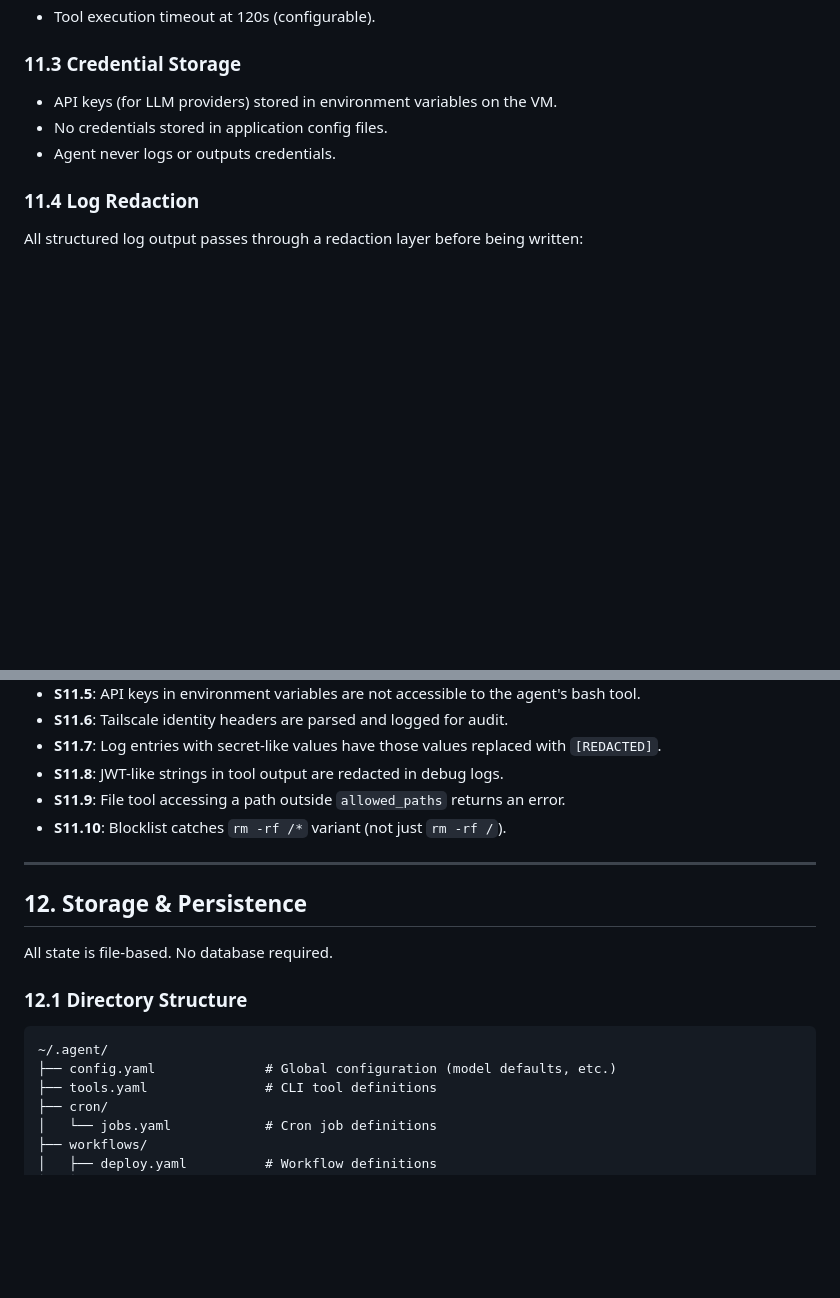
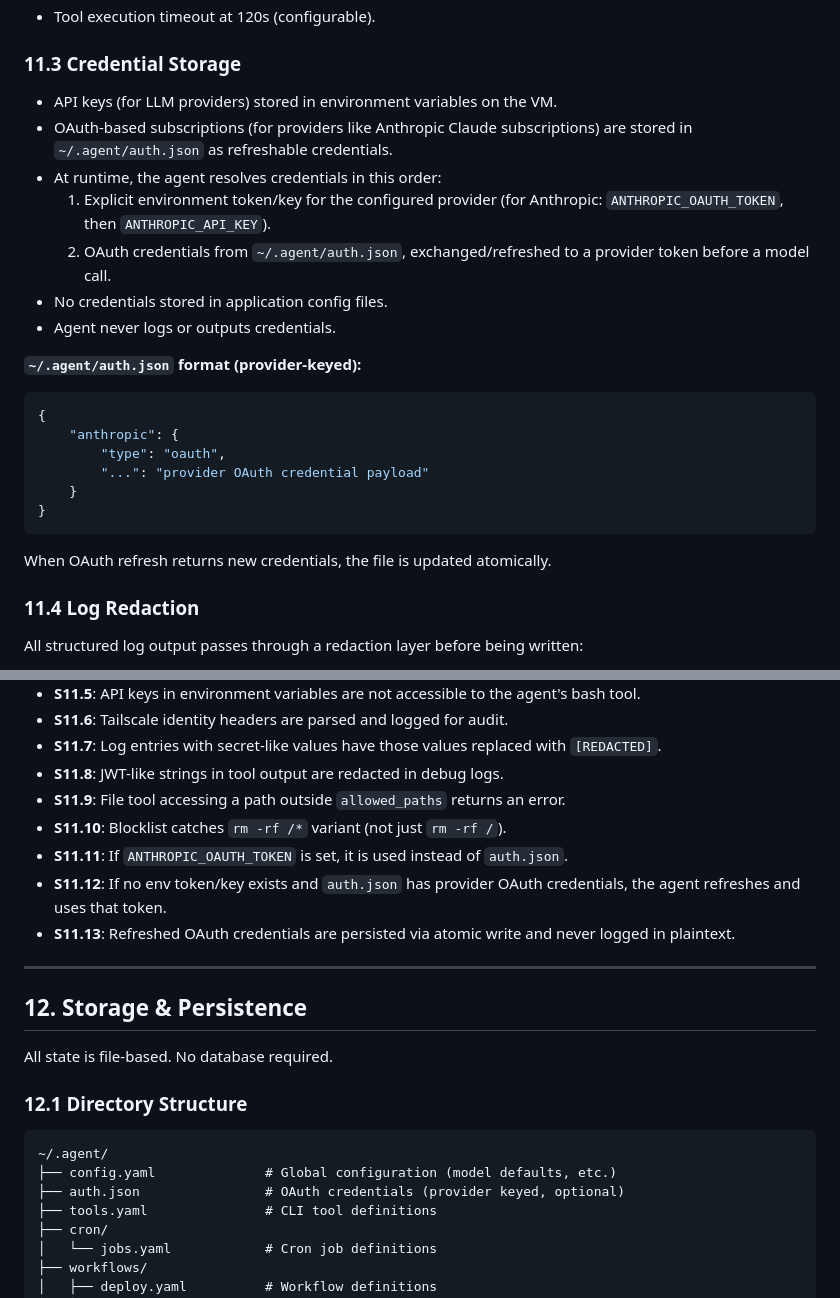
Before and after one commit to joe5saia/agent, a Markdown page: docs/spec-security.md, 2 parts joined by grey strips. GitHub-like rendering; blank space fills up the shorter version.

````diff
--- a/docs/spec-security.md
+++ b/docs/spec-security.md
@@ -49,8 +49,25 @@ The blocklist uses pattern matching (not exact string match) to catch common eva
 ### 11.3 Credential Storage
 
 - API keys (for LLM providers) stored in environment variables on the VM.
+- OAuth-based subscriptions (for providers like Anthropic Claude subscriptions) are stored in `~/.agent/auth.json` as refreshable credentials.
+- At runtime, the agent resolves credentials in this order:
+  1. Explicit environment token/key for the configured provider (for Anthropic: `ANTHROPIC_OAUTH_TOKEN`, then `ANTHROPIC_API_KEY`).
+  2. OAuth credentials from `~/.agent/auth.json`, exchanged/refreshed to a provider token before a model call.
 - No credentials stored in application config files.
 - Agent never logs or outputs credentials.
+
+**`~/.agent/auth.json` format (provider-keyed):**
+
+```json
+{
+	"anthropic": {
+		"type": "oauth",
+		"...": "provider OAuth credential payload"
+	}
+}
+```
+
+When OAuth refresh returns new credentials, the file is updated atomically.
 
 ### 11.4 Log Redaction
 
@@ -73,6 +90,9 @@ All structured log output passes through a redaction layer before being written:
 - **S11.8**: JWT-like strings in tool output are redacted in debug logs.
 - **S11.9**: File tool accessing a path outside `allowed_paths` returns an error.
 - **S11.10**: Blocklist catches `rm -rf /*` variant (not just `rm -rf /`).
+- **S11.11**: If `ANTHROPIC_OAUTH_TOKEN` is set, it is used instead of `auth.json`.
+- **S11.12**: If no env token/key exists and `auth.json` has provider OAuth credentials, the agent refreshes and uses that token.
+- **S11.13**: Refreshed OAuth credentials are persisted via atomic write and never logged in plaintext.
 
 ---
 
@@ -85,6 +105,7 @@ All state is file-based. No database required.
 ```
 ~/.agent/
 ├── config.yaml              # Global configuration (model defaults, etc.)
+├── auth.json                # OAuth credentials (provider keyed, optional)
 ├── tools.yaml               # CLI tool definitions
 ├── cron/
 │   └── jobs.yaml            # Cron job definitions
````
Also changed, not shown: docs/implementation-plan.md (+35 -1 lines).
